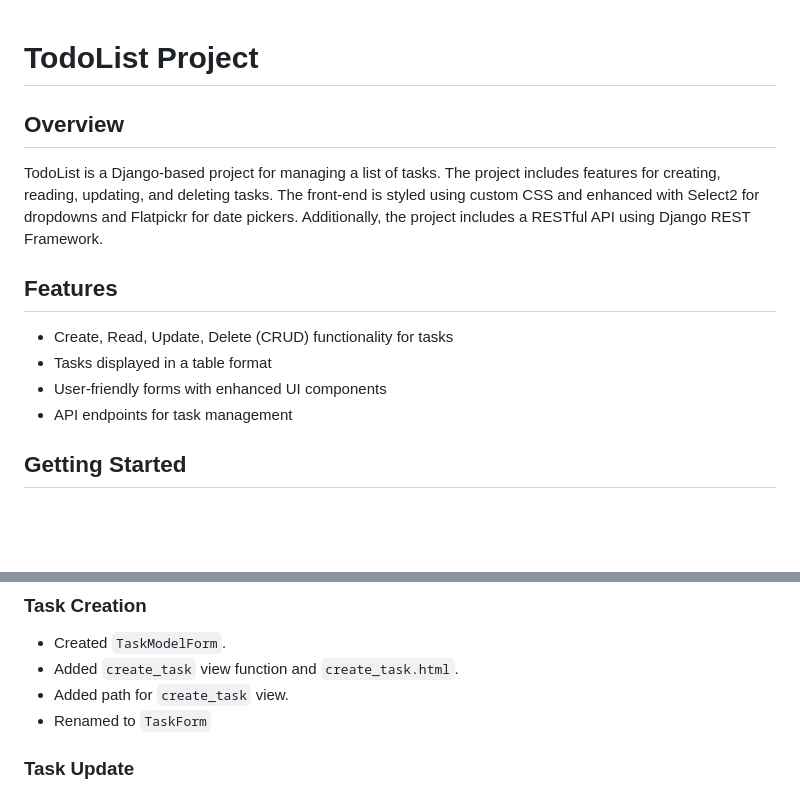
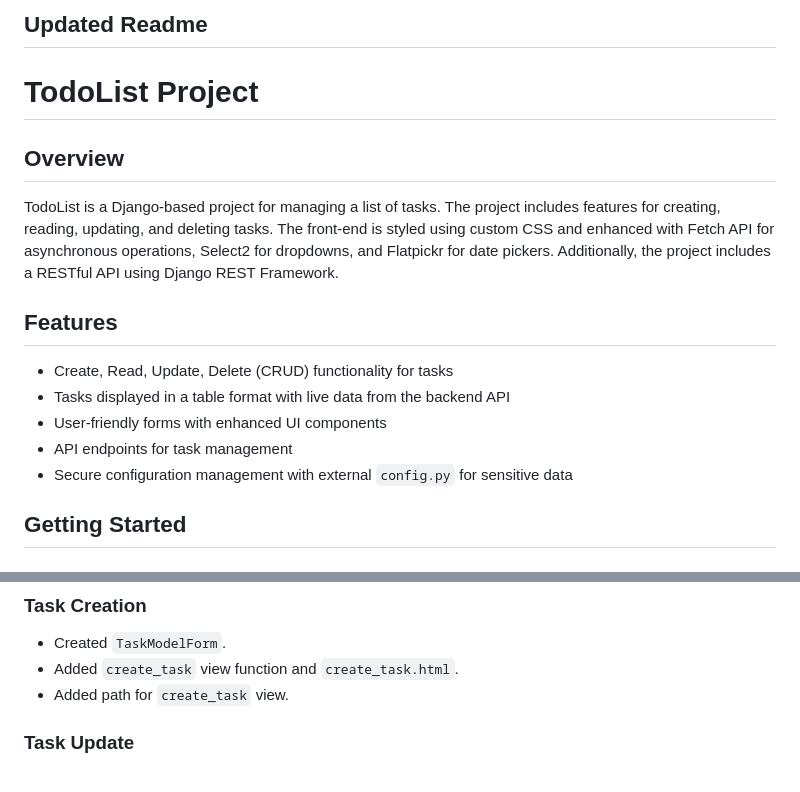
Before and after one commit to radio4444/todolist, a Markdown page: README.md, 2 parts joined by grey strips. GitHub-like rendering; blank space fills up the shorter version.

```diff
--- a/README.md
+++ b/README.md
@@ -1,15 +1,18 @@
+## Updated Readme
+
 # TodoList Project
 
 ## Overview
 
-TodoList is a Django-based project for managing a list of tasks. The project includes features for creating, reading, updating, and deleting tasks. The front-end is styled using custom CSS and enhanced with Select2 for dropdowns and Flatpickr for date pickers. Additionally, the project includes a RESTful API using Django REST Framework.
+TodoList is a Django-based project for managing a list of tasks. The project includes features for creating, reading, updating, and deleting tasks. The front-end is styled using custom CSS and enhanced with Fetch API for asynchronous operations, Select2 for dropdowns, and Flatpickr for date pickers. Additionally, the project includes a RESTful API using Django REST Framework.
 
 ## Features
 
 - Create, Read, Update, Delete (CRUD) functionality for tasks
-- Tasks displayed in a table format
+- Tasks displayed in a table format with live data from the backend API
 - User-friendly forms with enhanced UI components
 - API endpoints for task management
+- Secure configuration management with external `config.py` for sensitive data
 
 ## Getting Started
 
@@ -106,7 +111,6 @@ Open your web browser and go to `http://127.0.0.1:8000/`.
 - Created `TaskModelForm`.
 - Added `create_task` view function and `create_task.html`.
 - Added path for `create_task` view.
-- Renamed to `TaskForm`
 
 ### Task Update
 
```
Also changed, not shown: other parts of README.md (+35 -12 lines).
